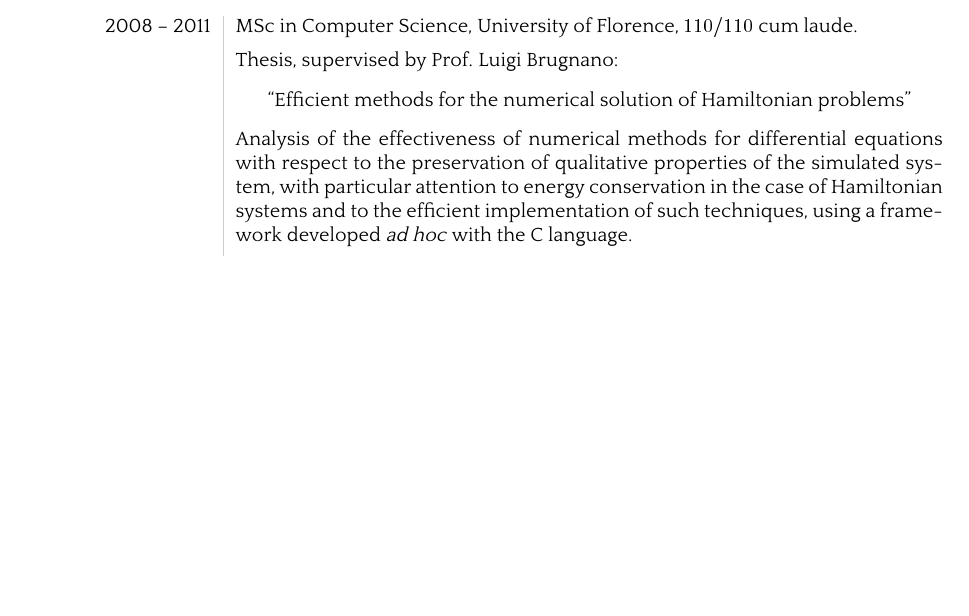
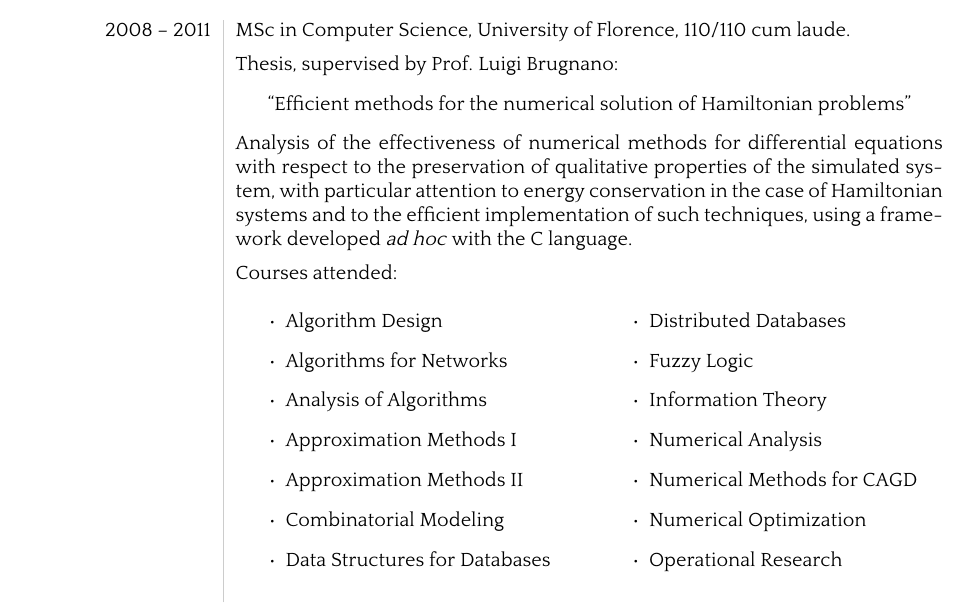
Before and after one commit to lostella/cv, a LaTeX CV (cv.tex): part of page 1 of 2, cut so that both start at the same text, the shorter picture padded with empty space. The pictures show the PDF file cv.pdf that the author committed with the source.

Commit message:
added courses, other minor fixes

```diff
--- a/cv.tex
+++ b/cv.tex
@@ -60,14 +60,33 @@
 \needspace{5\baselineskip}
 \section*{Education}
 \begin{longtable}{L!{\VRule}R}
-2008 -- 2011 & MSc in Computer Science, University of Florence, $110/110$ cum laude.\\[5pt]
+2008 -- 2011 & MSc in Computer Science, University of Florence, 110/110 cum laude.\\[5pt]
     & Thesis, supervised by Prof. Luigi Brugnano:
 	\begin{center}``\textsc{Efficient methods for the numerical solution of Hamiltonian problems}''\end{center}
 	Analysis of the effectiveness of numerical methods for differential equations with respect to the preservation
 	of qualitative properties of the simulated system, with particular attention to energy conservation in the case
 	of Hamiltonian systems and to the efficient implementation of such techniques, using a framework developed \emph{ad hoc}
 	with the \clang\ language.\\[5pt]
-2004 -- 2008 & BSc in Computer Science, University of Florence, $110/110$.\\[5pt]
+    & Courses attended:
+    \begin{multicols}{2}
+    \begin{itemize}
+        \item Algorithm Design
+        \item Algorithms for Networks
+        \item Analysis of Algorithms
+   		\item Approximation Methods I
+   		\item Approximation Methods II
+        \item Combinatorial Modeling
+        \item Data Structures for Databases
+   		\item Distributed Databases
+   		\item Fuzzy Logic
+		\item Information Theory
+		\item Numerical Analysis
+		\item Numerical Methods for CAGD
+		\item Numerical Optimization
+		\item Operational Research
+	\end{itemize}
+    \end{multicols}\\[5pt]
+2004 -- 2008 & BSc in Computer Science, University of Florence, 110/110.\\[5pt]
     & Thesis, supervised by Prof. Luigi Brugnano:
     \begin{center}``\textsc{Numerical methods in Linear Algebra with applications to Google's Pagerank}''\end{center}
 	Study of the \emph{random surfer} model and possible approaches to the calculation of the stationary point of the Markov
```
Also changed, not shown: cv.pdf, cv.tex (2 more changed lines).
